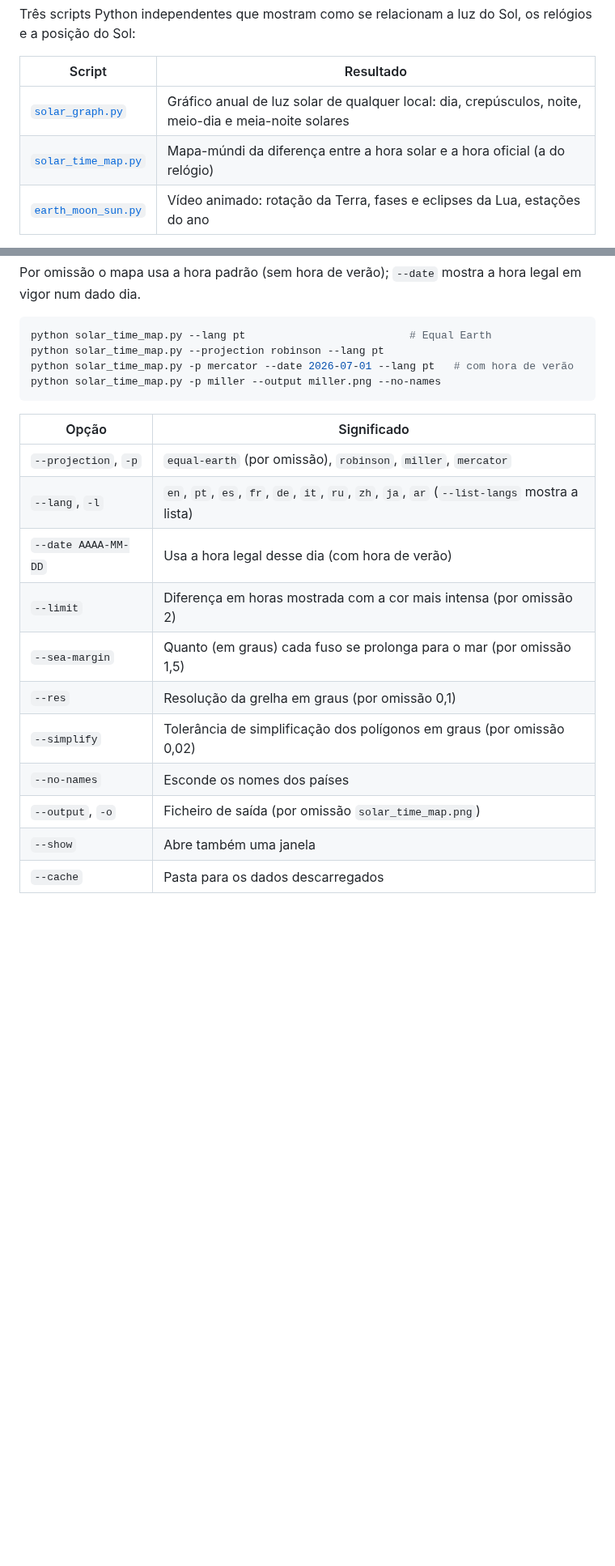
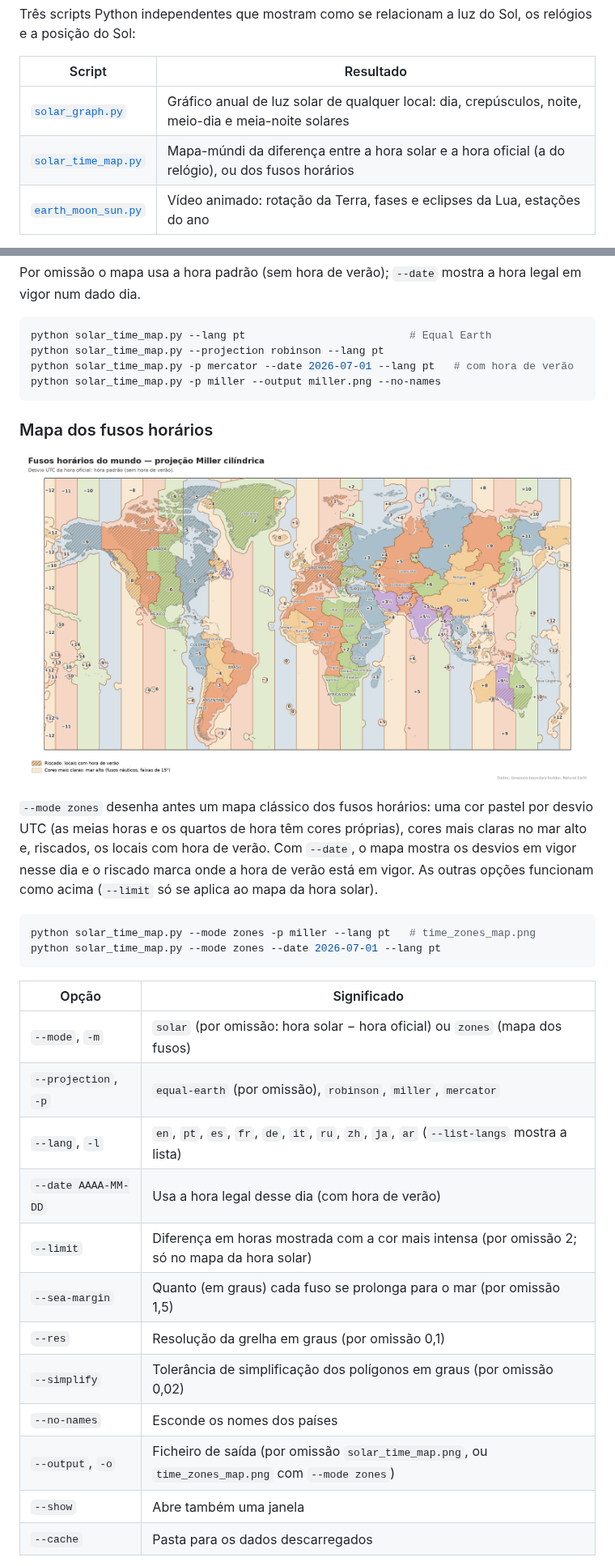
Before and after one commit to mcampilho/sun_graph, a Markdown page: README.pt.md, 2 parts joined by grey strips. Shown at 81% size. Drawn GitHub-style; pictures changed too: images/time_zones_map_pt.png (added); blank space fills up the shorter version.

````diff
--- a/README.pt.md
+++ b/README.pt.md
@@ -8,7 +8,7 @@ os relógios e a posição do Sol:
 | Script | Resultado |
 |---|---|
 | [`solar_graph.py`](#solar_graphpy--gráfico-anual-de-luz-solar) | Gráfico anual de luz solar de qualquer local: dia, crepúsculos, noite, meio-dia e meia-noite solares |
-| [`solar_time_map.py`](#solar_time_mappy--hora-solar-vs-hora-oficial) | Mapa-múndi da diferença entre a hora solar e a hora oficial (a do relógio) |
+| [`solar_time_map.py`](#solar_time_mappy--hora-solar-vs-hora-oficial) | Mapa-múndi da diferença entre a hora solar e a hora oficial (a do relógio), ou dos fusos horários |
 | [`earth_moon_sun.py`](#earth_moon_sunpy--animação-terra--lua--sol) | Vídeo animado: rotação da Terra, fases e eclipses da Lua, estações do ano |
 
 Todos os textos das imagens podem sair em português ou inglês (o mapa também
@@ -135,17 +135,34 @@ python solar_time_map.py -p mercator --date 2026-07-01 --lang pt   # com hora de
 python solar_time_map.py -p miller --output miller.png --no-names
 ```
 
+### Mapa dos fusos horários
+
+![Mapa-múndi dos fusos horários](images/time_zones_map_pt.png)
+
+`--mode zones` desenha antes um mapa clássico dos fusos horários: uma cor
+pastel por desvio UTC (as meias horas e os quartos de hora têm cores
+próprias), cores mais claras no mar alto e, riscados, os locais com hora de
+verão. Com `--date`, o mapa mostra os desvios em vigor nesse dia e o riscado
+marca onde a hora de verão está em vigor. As outras opções funcionam como
+acima (`--limit` só se aplica ao mapa da hora solar).
+
+```bash
+python solar_time_map.py --mode zones -p miller --lang pt   # time_zones_map.png
+python solar_time_map.py --mode zones --date 2026-07-01 --lang pt
+```
+
 | Opção | Significado |
 |---|---|
+| `--mode`, `-m` | `solar` (por omissão: hora solar − hora oficial) ou `zones` (mapa dos fusos) |
 | `--projection`, `-p` | `equal-earth` (por omissão), `robinson`, `miller`, `mercator` |
 | `--lang`, `-l` | `en`, `pt`, `es`, `fr`, `de`, `it`, `ru`, `zh`, `ja`, `ar` (`--list-langs` mostra a lista) |
 | `--date AAAA-MM-DD` | Usa a hora legal desse dia (com hora de verão) |
-| `--limit` | Diferença em horas mostrada com a cor mais intensa (por omissão 2) |
+| `--limit` | Diferença em horas mostrada com a cor mais intensa (por omissão 2; só no mapa da hora solar) |
 | `--sea-margin` | Quanto (em graus) cada fuso se prolonga para o mar (por omissão 1,5) |
 | `--res` | Resolução da grelha em graus (por omissão 0,1) |
 | `--simplify` | Tolerância de simplificação dos polígonos em graus (por omissão 0,02) |
 | `--no-names` | Esconde os nomes dos países |
-| `--output`, `-o` | Ficheiro de saída (por omissão `solar_time_map.png`) |
+| `--output`, `-o` | Ficheiro de saída (por omissão `solar_time_map.png`, ou `time_zones_map.png` com `--mode zones`) |
 | `--show` | Abre também uma janela |
 | `--cache` | Pasta para os dados descarregados |
 
````
Also changed, not shown: CLAUDE.md (+2 -1 lines), README.md (+20 -3 lines), images/time_zones_map_en.png (added), 1 other file.
